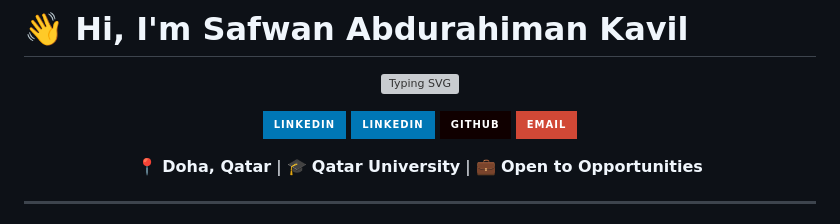
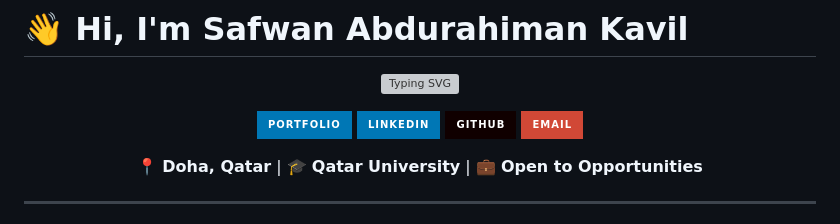
Before and after one commit to safwan-sk2110900/Safwan_Portfolio, a Markdown page: README.md, the part around the change. Rendered like a GitHub page; badges without logos; grey boxes are pictures that could not be loaded.

```diff
--- a/README.md
+++ b/README.md
@@ -4,7 +4,7 @@
 
   ![Typing SVG](https://readme-typing-svg.herokuapp.com?font=Fira+Code&weight=600&size=28&pause=1000&color=00F700&center=true&vCenter=true&width=600&lines=Cybersecurity+Developer;AI+%26+Security+Enthusiast;Full+Stack+Developer;Blockchain+%26+Federated+Learning)
 
-  [![Portfolio](https://img.shields.io/badge/LinkedIn-0077B5?style=for-the-badge&logo=linkedin&logoColor=white)](https://safwan-portfolio-xi.vercel.app/)
+  [![Portfolio](https://img.shields.io/badge/Portfolio-0077B5?style=for-the-badge&logo=portfolio&logoColor=white)](https://safwan-portfolio-xi.vercel.app/)
   [![LinkedIn](https://img.shields.io/badge/LinkedIn-0077B5?style=for-the-badge&logo=linkedin&logoColor=white)](http://www.linkedin.com/in/safwan-abdurahiman-kavil-b79428272)
   [![GitHub](https://img.shields.io/badge/GitHub-100000?style=for-the-badge&logo=github&logoColor=white)](https://github.com/safwan-sk2110900)
   [![Email](https://img.shields.io/badge/Email-D14836?style=for-the-badge&logo=gmail&logoColor=white)](mailto:safwankavil03@gmail.com)
```
